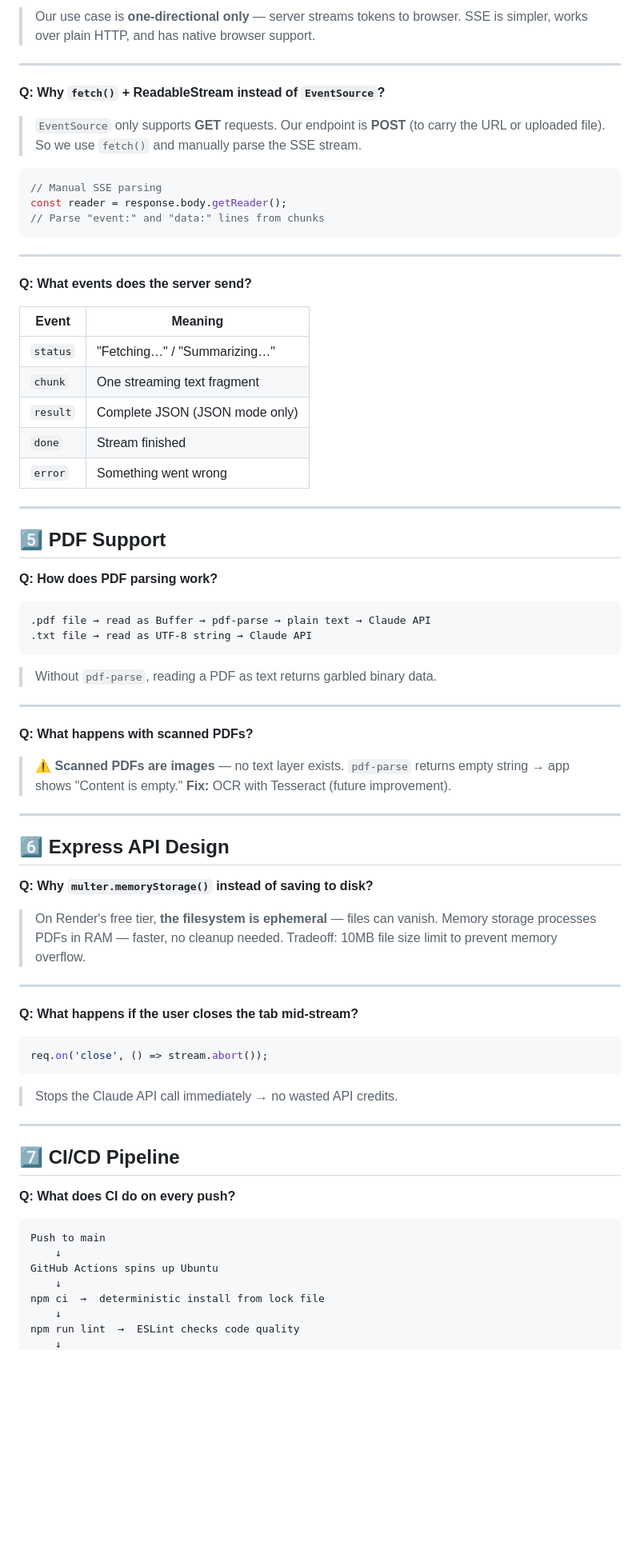
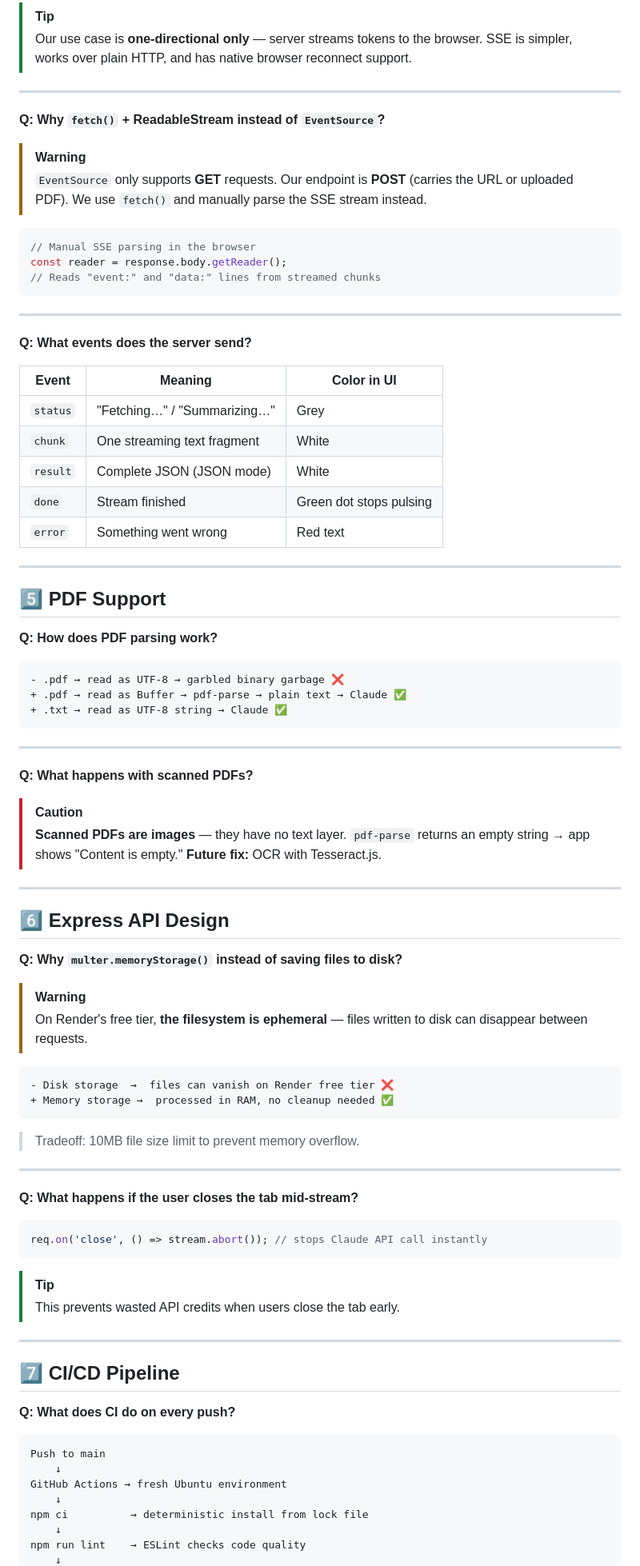
Before and after one commit to pritmon/summarize-cli, a Markdown page: Artifacts/project-deep-dive.md, the part around one of its changes. Shown at 80% size. Drawn GitHub-style; blank space fills up the shorter version.

Commit message:
Add colors to deep dive using GitHub alert boxes and diff blocks
Co-Authored-By: Claude Sonnet 4.6 <noreply@anthropic.com>

````diff
--- a/Artifacts/project-deep-dive.md
+++ b/Artifacts/project-deep-dive.md
@@ -101,33 +112,35 @@ SSE         →  one-way server → client (news feeds, AI streaming)
 ```
 
-> Our use case is **one-directional only** — server streams tokens to browser.
-> SSE is simpler, works over plain HTTP, and has native browser support.
+> [!TIP]
+> Our use case is **one-directional only** — server streams tokens to the browser.
+> SSE is simpler, works over plain HTTP, and has native browser reconnect support.
 
 ---
 
 **Q: Why `fetch()` + ReadableStream instead of `EventSource`?**
 
+> [!WARNING]
 > `EventSource` only supports **GET** requests.
-> Our endpoint is **POST** (to carry the URL or uploaded file).
-> So we use `fetch()` and manually parse the SSE stream.
+> Our endpoint is **POST** (carries the URL or uploaded PDF).
+> We use `fetch()` and manually parse the SSE stream instead.
 
 ```javascript
-// Manual SSE parsing
+// Manual SSE parsing in the browser
 const reader = response.body.getReader();
-// Parse "event:" and "data:" lines from chunks
+// Reads "event:" and "data:" lines from streamed chunks
 ```
 
 ---
 
 **Q: What events does the server send?**
 
-| Event | Meaning |
-|-------|---------|
-| `status` | "Fetching…" / "Summarizing…" |
-| `chunk` | One streaming text fragment |
-| `result` | Complete JSON (JSON mode only) |
-| `done` | Stream finished |
-| `error` | Something went wrong |
+| Event | Meaning | Color in UI |
+|-------|---------|-------------|
+| `status` | "Fetching…" / "Summarizing…" | Grey |
+| `chunk` | One streaming text fragment | White |
+| `result` | Complete JSON (JSON mode) | White |
+| `done` | Stream finished | Green dot stops pulsing |
+| `error` | Something went wrong | Red text |
 
 ---
 
@@ -135,29 +148,35 @@ const reader = response.body.getReader();
 
 **Q: How does PDF parsing work?**
 
+```diff
+- .pdf → read as UTF-8 → garbled binary garbage ❌
++ .pdf → read as Buffer → pdf-parse → plain text → Claude ✅
++ .txt → read as UTF-8 string → Claude ✅
 ```
-.pdf file → read as Buffer → pdf-parse → plain text → Claude API
-.txt file → read as UTF-8 string → Claude API
-```
-
-> Without `pdf-parse`, reading a PDF as text returns garbled binary data.
 
 ---
 
 **Q: What happens with scanned PDFs?**
 
-> ⚠️ **Scanned PDFs are images** — no text layer exists.
-> `pdf-parse` returns empty string → app shows "Content is empty."
-> **Fix:** OCR with Tesseract (future improvement).
+> [!CAUTION]
+> **Scanned PDFs are images** — they have no text layer.
+> `pdf-parse` returns an empty string → app shows "Content is empty."
+> **Future fix:** OCR with Tesseract.js.
 
 ---
 
 ## 6️⃣ Express API Design
 
-**Q: Why `multer.memoryStorage()` instead of saving to disk?**
+**Q: Why `multer.memoryStorage()` instead of saving files to disk?**
 
-> On Render's free tier, **the filesystem is ephemeral** — files can vanish.
-> Memory storage processes PDFs in RAM — faster, no cleanup needed.
+> [!WARNING]
+> On Render's free tier, **the filesystem is ephemeral** — files written to disk can disappear between requests.
+
+```diff
+- Disk storage  →  files can vanish on Render free tier ❌
++ Memory storage →  processed in RAM, no cleanup needed ✅
+```
+
 > Tradeoff: 10MB file size limit to prevent memory overflow.
 
 ---
@@ -165,10 +184,11 @@ const reader = response.body.getReader();
 **Q: What happens if the user closes the tab mid-stream?**
 
 ```typescript
-req.on('close', () => stream.abort());
+req.on('close', () => stream.abort()); // stops Claude API call instantly
 ```
 
-> Stops the Claude API call immediately → no wasted API credits.
+> [!TIP]
+> This prevents wasted API credits when users close the tab early.
 
 ---
 
@@ -179,9 +199,9 @@ req.on('close', () => stream.abort());
 ```
 Push to main
     ↓
-GitHub Actions spins up Ubuntu
+GitHub Actions → fresh Ubuntu environment
     ↓
-npm ci  →  deterministic install from lock file
+npm ci          → deterministic install from lock file
     ↓
-npm run lint  →  ESLint checks code quality
+npm run lint    → ESLint checks code quality
     ↓
````
Also changed, not shown: other parts of Artifacts/project-deep-dive.md (+91 -59 lines).
